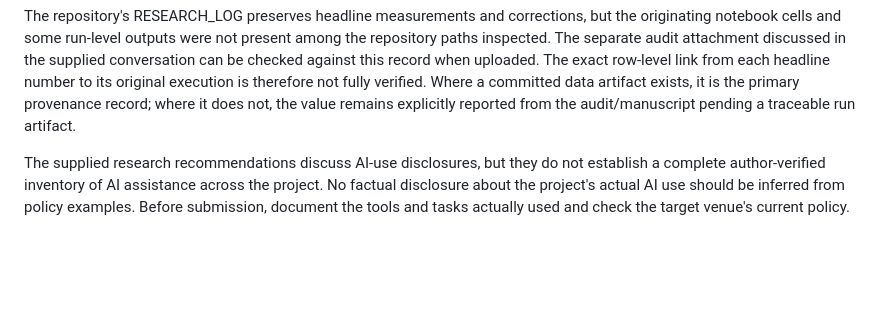
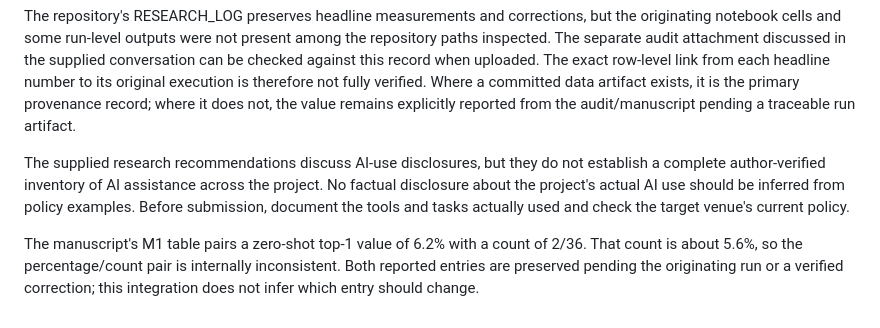
Before and after one commit to anaykatiyar-lang/mechanistic_interpretability, a Markdown page: docs/LIMITATIONS.md, the part around the change. Drawn GitHub-style; blank space fills up the shorter version.

Commit message:
Record unresolved M1 percentage and count mismatch

```diff
--- a/docs/LIMITATIONS.md
+++ b/docs/LIMITATIONS.md
@@ -81,3 +81,6 @@ The cited mechanistic studies use different tasks and, in several cases, differe
 The repository's RESEARCH_LOG preserves headline measurements and corrections, but the originating notebook cells and some run-level outputs were not present among the repository paths inspected. The separate audit attachment discussed in the supplied conversation can be checked against this record when uploaded. The exact row-level link from each headline number to its original execution is therefore not fully verified. Where a committed data artifact exists, it is the primary provenance record; where it does not, the value remains explicitly reported from the audit/manuscript pending a traceable run artifact.
 
 The supplied research recommendations discuss AI-use disclosures, but they do not establish a complete author-verified inventory of AI assistance across the project. No factual disclosure about the project's actual AI use should be inferred from policy examples. Before submission, document the tools and tasks actually used and check the target venue's current policy.
+
+
+The manuscript's M1 table pairs a zero-shot top-1 value of 6.2% with a count of 2/36. That count is about 5.6%, so the percentage/count pair is internally inconsistent. Both reported entries are preserved pending the originating run or a verified correction; this integration does not infer which entry should change.
```
